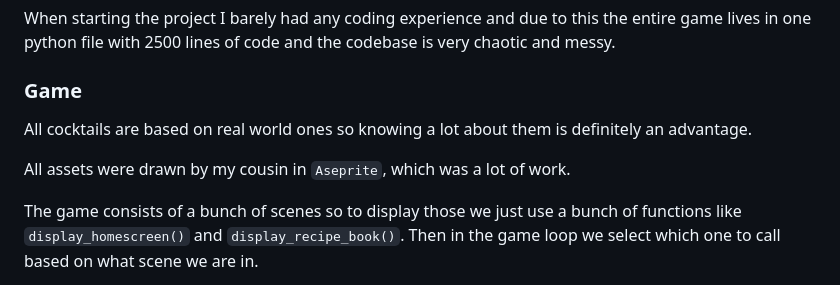
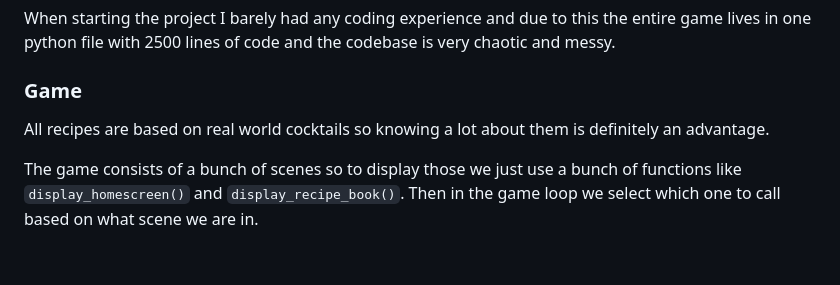
Before and after one commit to IAmDaanE/mix-and-mouse, a Markdown page: README.md, the part around the change. Drawn GitHub-style; blank space fills up the shorter version.

```diff
--- a/README.md
+++ b/README.md
@@ -21,9 +21,7 @@ When starting the project I barely had any coding experience and due to this the
 
 ### Game
 
-All cocktails are based on real world ones so knowing a lot about them is definitely an advantage.
-
-All assets were drawn by my cousin in `Aseprite`, which was a lot of work.
+All recipes are based on real world cocktails so knowing a lot about them is definitely an advantage.
 
 The game consists of a bunch of scenes so to display those we just use a bunch of functions like `display_homescreen()` and `display_recipe_book()`. Then in the game loop we select which one to call based on what scene we are in.
 
```
